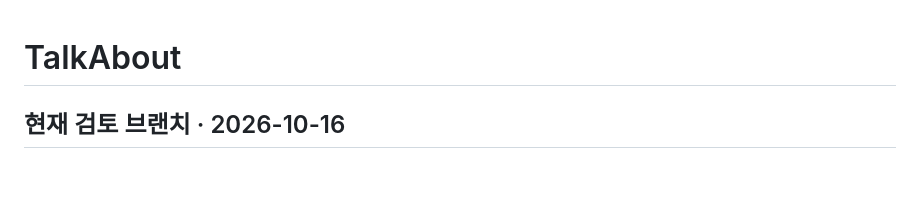
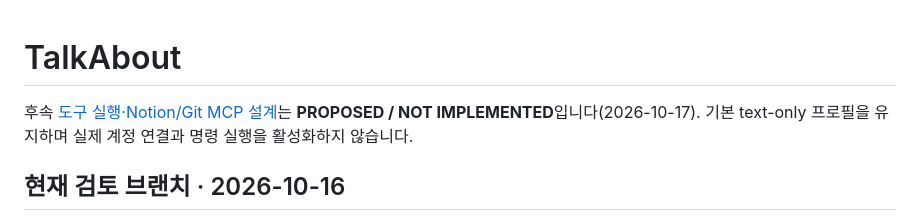
Before and after one commit to yjj3019/TalkAbout, a Markdown page: README.md, the part around the change. GitHub-like rendering; blank space fills up the shorter version.

Commit message:
docs: propose opt-in ToolBroker and isolated agent workspaces

```diff
--- a/README.md
+++ b/README.md
@@ -1,4 +1,6 @@
 # TalkAbout
+
+후속 [도구 실행·Notion/Git MCP 설계](docs/TOOL_BROKER_PLAN.md)는 **PROPOSED / NOT IMPLEMENTED**입니다(2026-10-17). 기본 text-only 프로필을 유지하며 실제 계정 연결과 명령 실행을 활성화하지 않습니다.
 
 ## 현재 검토 브랜치 · 2026-10-16
 
```
Also changed, not shown: README.en.md (+2 -0 lines), docs/TOOL_BROKER_PLAN.md (added, +76 -0 lines).
